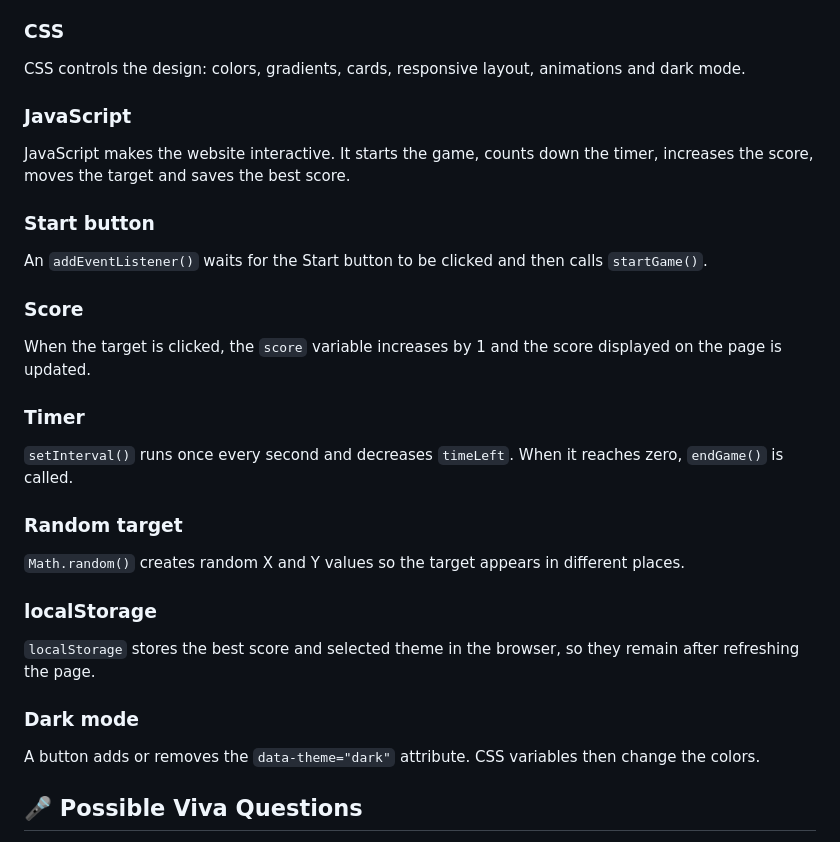
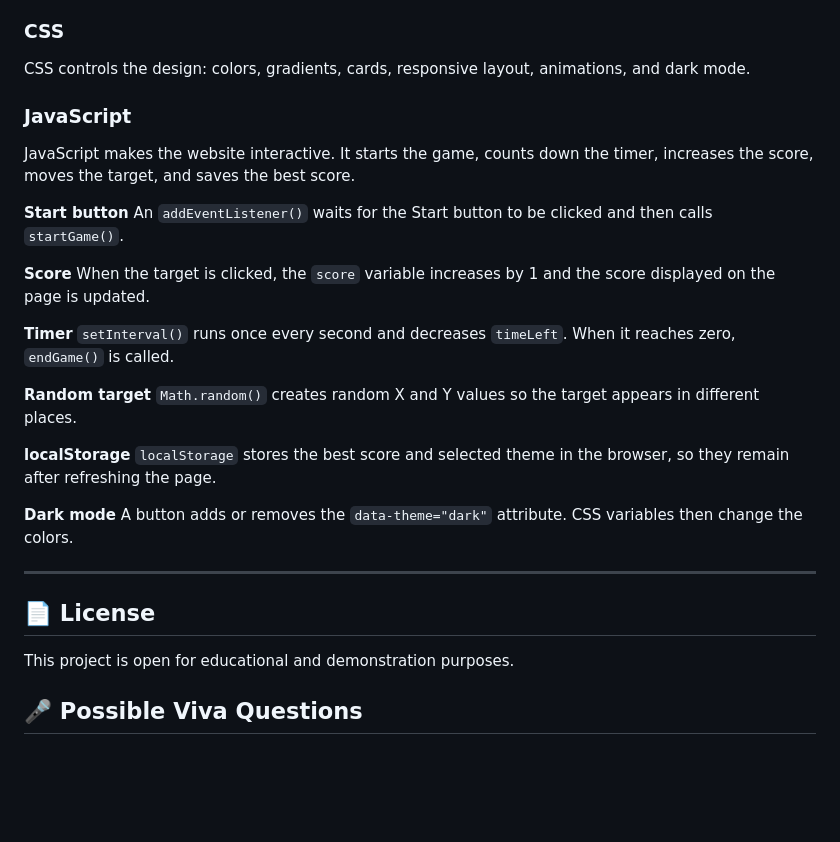
Before and after one commit to ankitbasuxyz-hub/ClickRush, a Markdown page: README.md, the part around one of its changes. Drawn GitHub-style; blank space fills up the shorter version.

```diff
--- a/README.md
+++ b/README.md
@@ -60,28 +81,33 @@ HTML creates the structure of the page: the header, statistics cards, buttons, g
 
 ### CSS
-CSS controls the design: colors, gradients, cards, responsive layout, animations and dark mode.
+CSS controls the design: colors, gradients, cards, responsive layout, animations, and dark mode.
 
 ### JavaScript
-JavaScript makes the website interactive. It starts the game, counts down the timer, increases the score, moves the target and saves the best score.
+JavaScript makes the website interactive. It starts the game, counts down the timer, increases the score, moves the target, and saves the best score.
 
-### Start button
+**Start button**
 An `addEventListener()` waits for the Start button to be clicked and then calls `startGame()`.
 
-### Score
+**Score**
 When the target is clicked, the `score` variable increases by 1 and the score displayed on the page is updated.
 
-### Timer
+**Timer**
 `setInterval()` runs once every second and decreases `timeLeft`. When it reaches zero, `endGame()` is called.
 
-### Random target
+**Random target**
 `Math.random()` creates random X and Y values so the target appears in different places.
 
-### localStorage
+**localStorage**
 `localStorage` stores the best score and selected theme in the browser, so they remain after refreshing the page.
 
-### Dark mode
+**Dark mode**
 A button adds or removes the `data-theme="dark"` attribute. CSS variables then change the colors.
 
+---
+
+## 📄 License
+
+This project is open for educational and demonstration purposes.
 ## 🎤 Possible Viva Questions
 
 **1. Why did you use HTML?**
```
Also changed, not shown: other parts of README.md (+29 -8 lines).
